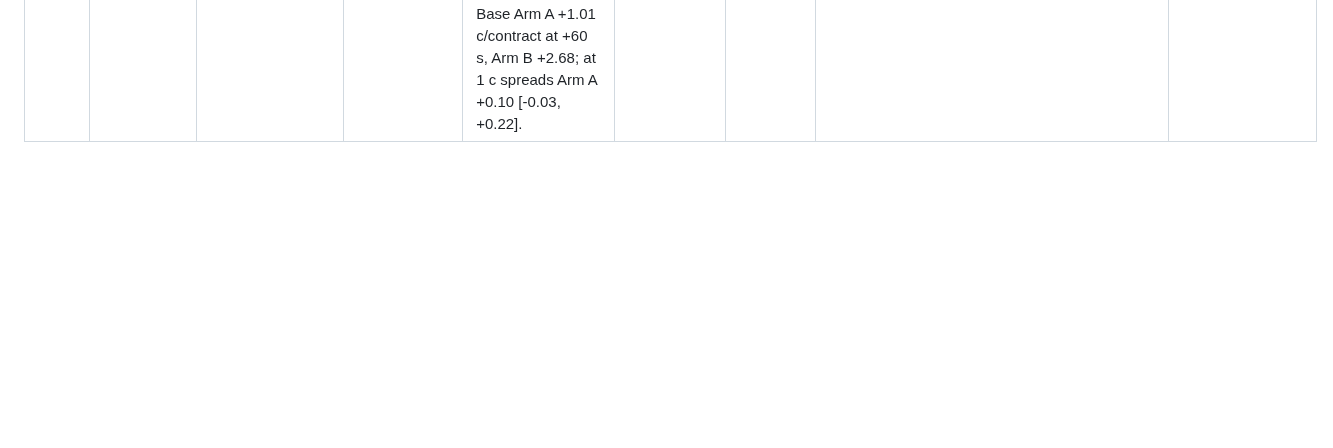
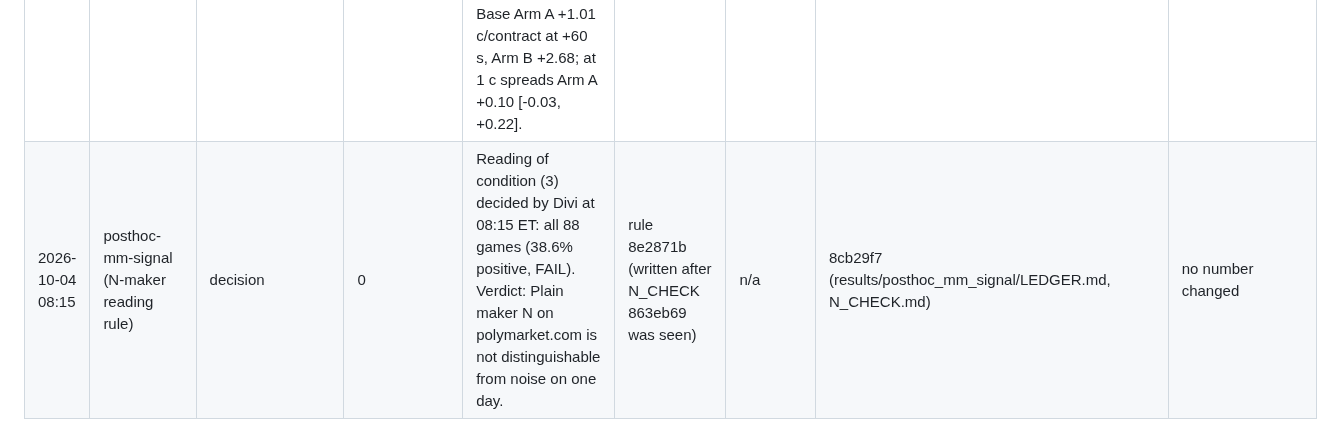
Before and after one commit to katsdivi/GQ-Hacks, a Markdown page: results/posthoc/LEDGER.md, the part around the change. GitHub-like rendering; blank space fills up the shorter version.

Commit message:
Ledger: record Divi's reading of N-maker condition (3) and verdict, not distinguishable from noise on one day
Co-Authored-By: Claude Opus 5.5 <noreply@anthropic.com>

```diff
--- a/results/posthoc/LEDGER.md
+++ b/results/posthoc/LEDGER.md
@@ -28,3 +28,4 @@ experiments/variants.csv. Commit hashes are on the named branches (not merged to
 | 2026-10-04 07:48 | posthoc-mm-signal | 4 (polymarket.com and CME, 2 latencies each) | 4 | all four: does not make sense on this data; polymarket.com S minus N at +60 s -15.7 [-55.6, +16.5] (L 0.25 s) and -11.0 [-51.9, +20.0] (L 1.0 s); CME F1 0 fills | 6098d5c | 38da93d | b346230 (results.csv, RESULTS.md); later descriptive N-maker checks 863eb69, faeccef, f535256 are not variants | N-maker alone on polymarket.com +$46.53 at +60 s (descriptive, not pre-registered, fee assumed 0); polymarket.com leg used holdout-period data per LEDGER disclosure; no cumulative correction run |
 | 2026-10-04 08:00 | posthoc-mm-v4-extra | descriptive | 0 trials | v4 maker Arms A and B on 6 truncated Oct 3 games: A 34 fills +$2.76 at +60 s, B 7 fills +$2.45; descriptive, not test set 1 | n/a | 1d3d68a | 5c7ae09 (results/posthoc_mm_v4_extra/truncated/) | outside the HYPOTHESIS_v4 rule; not evidence for or against v4 |
 | 2026-10-04 08:06 | posthoc-mm-v4-extra Part 2 | synthetic | 0 trials | SYNTHETIC SIMULATION calibrated to the 88 Oct 3 polymarket.com games (SIM_SPEC 4c7da20, code fce3b06, results 636a339); not market evidence, not a test of HYPOTHESIS_v4. Base Arm A +1.01 c/contract at +60 s, Arm B +2.68; at 1 c spreads Arm A +0.10 [-0.03, +0.22]. |
+| 2026-10-04 08:15 | posthoc-mm-signal (N-maker reading rule) | decision | 0 | Reading of condition (3) decided by Divi at 08:15 ET: all 88 games (38.6% positive, FAIL). Verdict: Plain maker N on polymarket.com is not distinguishable from noise on one day. | rule 8e2871b (written after N_CHECK 863eb69 was seen) | n/a | 8cb29f7 (results/posthoc_mm_signal/LEDGER.md, N_CHECK.md) | no number changed |
```
